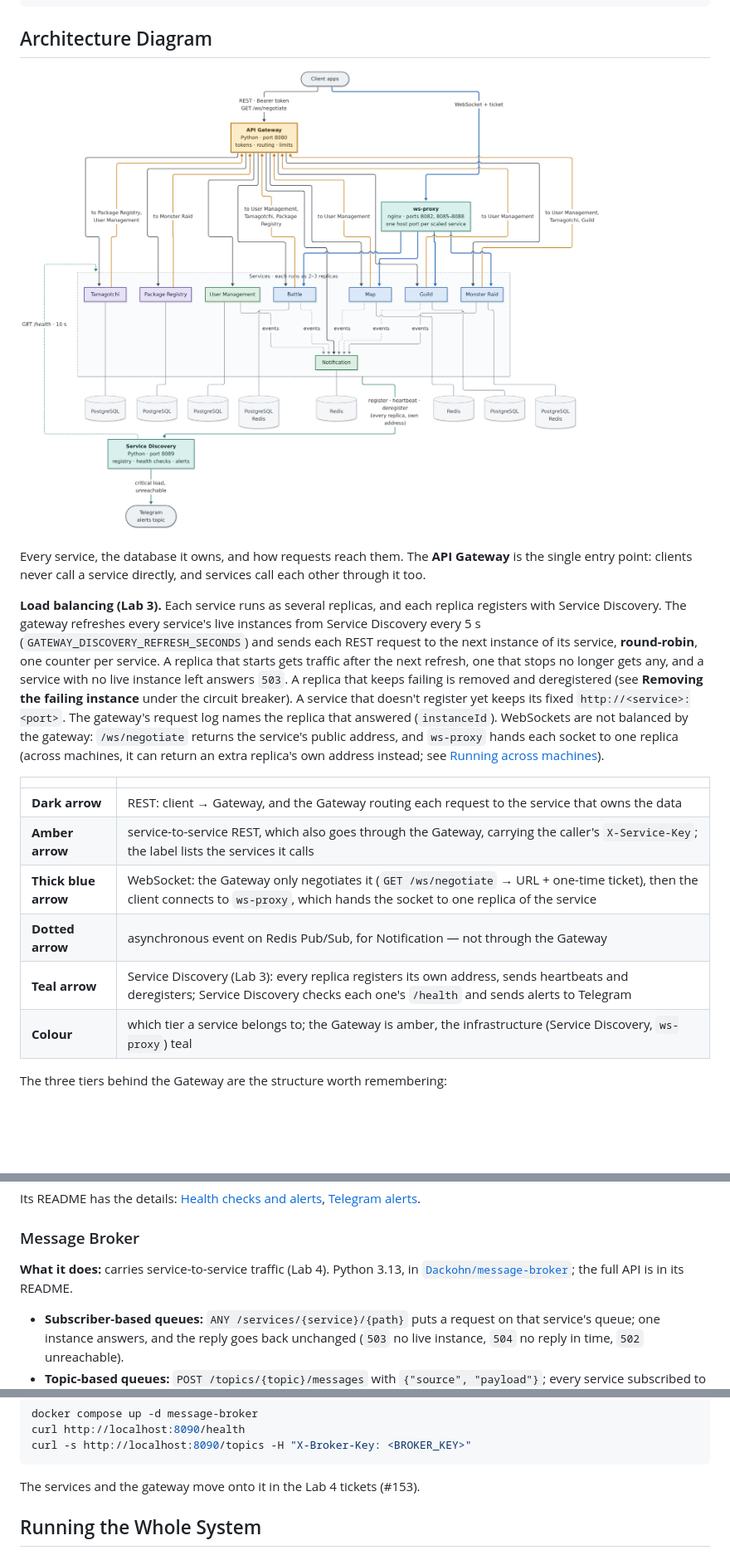
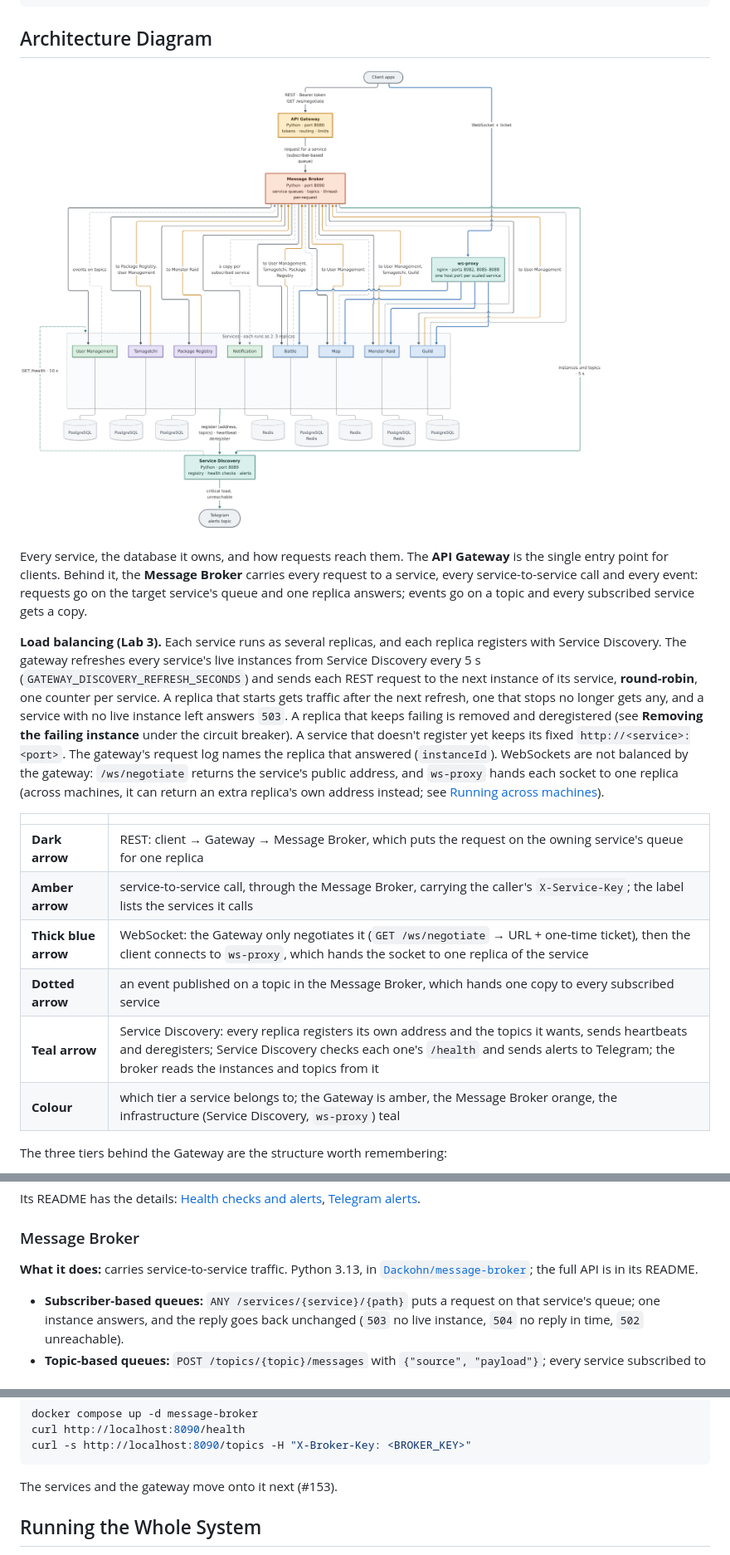
Before and after one commit to IsStephy/pad-team-14-tamagotchi-go, a Markdown page: README.md, 3 parts joined by grey strips. Shown at 83% size. Drawn GitHub-style; pictures changed too: docs/images/architecture.png; blank space fills up the shorter version.

Commit message:
docs(architecture): put the Message Broker between the Gateway and the services
Requests, service-to-service calls and events go through the broker; the
broker reads instances and topics from Service Discovery. The legend
follows. Refs #159

````diff
--- a/README.md
+++ b/README.md
@@ -1379,8 +1379,11 @@ Success Response (200 OK):
 ![Architecture Diagram](docs/images/architecture.png)
 
 Every service, the database it owns, and how requests reach them. The
-**API Gateway** is the single entry point: clients never call a service
-directly, and services call each other through it too.
+**API Gateway** is the single entry point for clients. Behind it, the
+**Message Broker** carries every request to a service, every
+service-to-service call and every event: requests go on the target
+service's queue and one replica answers; events go on a topic and every
+subscribed service gets a copy.
 
 **Load balancing (Lab 3).** Each service runs as several replicas, and each
 replica registers with Service Discovery. The gateway refreshes every
@@ -1400,12 +1403,12 @@ return an extra replica's own address instead; see
 
 | | |
 |---|---|
-| **Dark arrow** | REST: client → Gateway, and the Gateway routing each request to the service that owns the data |
-| **Amber arrow** | service-to-service REST, which also goes through the Gateway, carrying the caller's `X-Service-Key`; the label lists the services it calls |
+| **Dark arrow** | REST: client → Gateway → Message Broker, which puts the request on the owning service's queue for one replica |
+| **Amber arrow** | service-to-service call, through the Message Broker, carrying the caller's `X-Service-Key`; the label lists the services it calls |
 | **Thick blue arrow** | WebSocket: the Gateway only negotiates it (`GET /ws/negotiate` → URL + one-time ticket), then the client connects to `ws-proxy`, which hands the socket to one replica of the service |
-| **Dotted arrow** | asynchronous event on Redis Pub/Sub, for Notification — not through the Gateway |
-| **Teal arrow** | Service Discovery (Lab 3): every replica registers its own address, sends heartbeats and deregisters; Service Discovery checks each one's `/health` and sends alerts to Telegram |
-| **Colour** | which tier a service belongs to; the Gateway is amber, the infrastructure (Service Discovery, `ws-proxy`) teal |
+| **Dotted arrow** | an event published on a topic in the Message Broker, which hands one copy to every subscribed service |
+| **Teal arrow** | Service Discovery: every replica registers its own address and the topics it wants, sends heartbeats and deregisters; Service Discovery checks each one's `/health` and sends alerts to Telegram; the broker reads the instances and topics from it |
+| **Colour** | which tier a service belongs to; the Gateway is amber, the Message Broker orange, the infrastructure (Service Discovery, `ws-proxy`) teal |
 
 The three tiers behind the Gateway are the structure worth remembering:
 
@@ -2104,7 +2107,7 @@ Its README has the details: [Health checks and alerts](https://github.com/Dackoh
 
 ### Message Broker
 
-**What it does:** carries service-to-service traffic (Lab 4). Python 3.13, in
+**What it does:** carries service-to-service traffic. Python 3.13, in
 [`Dackohn/message-broker`](https://github.com/Dackohn/message-broker); the full
 API is in its README.
 
@@ -2130,7 +2133,7 @@ curl http://localhost:8090/health
 curl -s http://localhost:8090/topics -H "X-Broker-Key: <BROKER_KEY>"
 ```
 
-The services and the gateway move onto it in the Lab 4 tickets (#153).
+The services and the gateway move onto it next (#153).
 
 ## Running the Whole System
 
````
Also changed, not shown: 1 other file.
